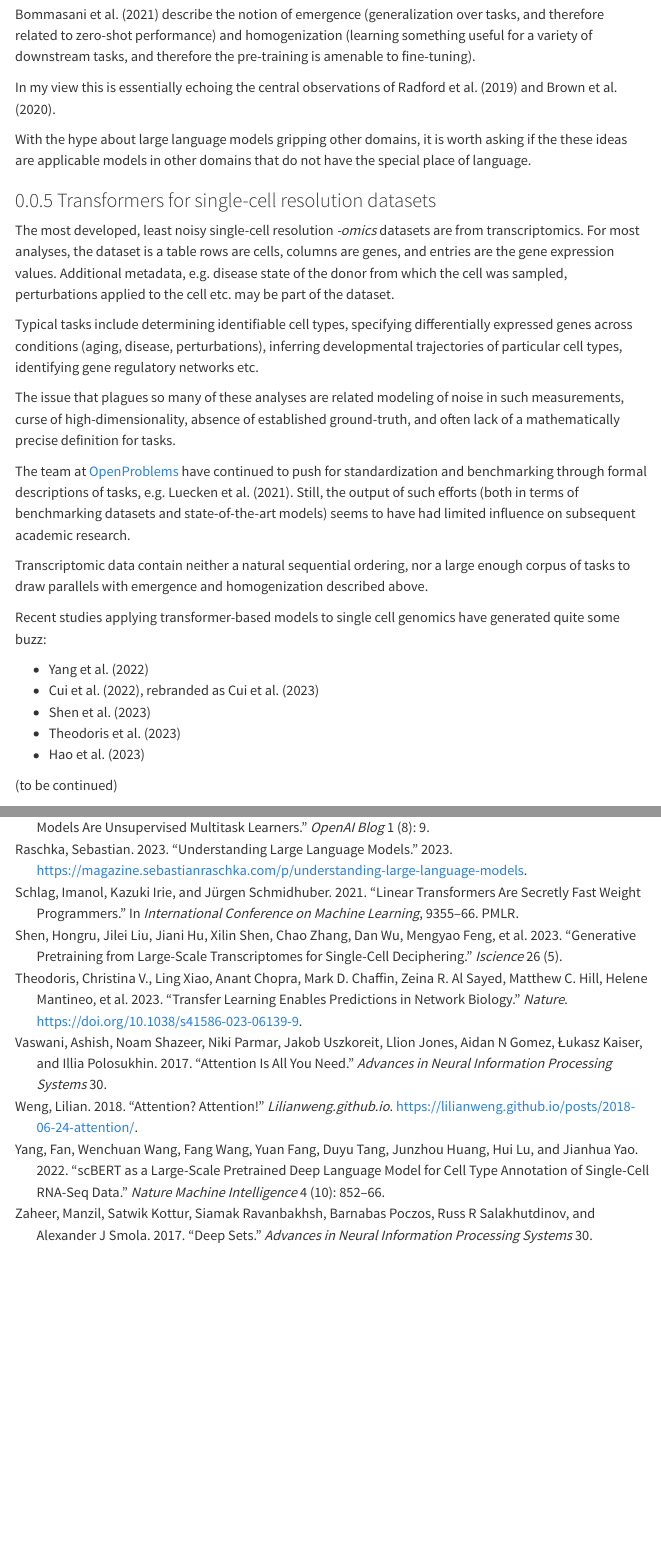
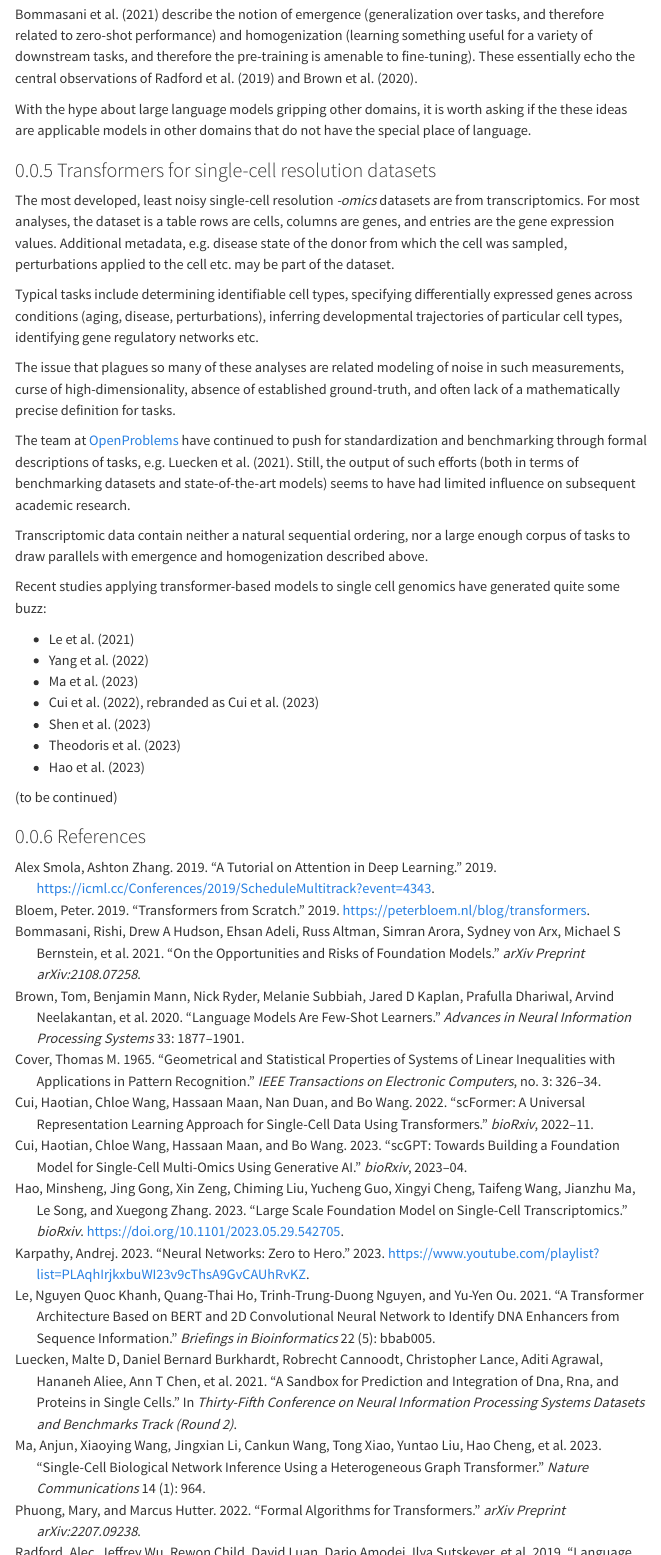
Before and after one commit to rhngla/notes, a Quarto document (qdocs/posts/transformers.qmd): the page in a window 1100 px wide, from 2870 px down, and a second part further down, joined at a grey line. Rendered offline with R 4.5, knitr and Pandoc in place of Quarto, with nearby package versions; menus at the side of the page are left out.

Commit message:
added references

```diff
--- a/qdocs/posts/transformers.qmd
+++ b/qdocs/posts/transformers.qmd
@@ -113,9 +113,7 @@ In my view, this is a central requirement for a meaningful notion of foundationa
 
 The term "foundational models" was popularized by @bommasani2021opportunities, and an accompanying [workshop at Stanford University](https://crfm.stanford.edu/workshop.html).
 
-@bommasani2021opportunities describe the notion of emergence (generalization over tasks, and therefore related to zero-shot performance) and homogenization (learning something useful for a variety of downstream tasks, and therefore the pre-training is amenable to fine-tuning).
-
-In my view this is essentially echoing the central observations of @radford2019language and @brown2020language.
+@bommasani2021opportunities describe the notion of emergence (generalization over tasks, and therefore related to zero-shot performance) and homogenization (learning something useful for a variety of downstream tasks, and therefore the pre-training is amenable to fine-tuning). These essentially echo the central observations of @radford2019language and @brown2020language.
 
 With the hype about large language models gripping other domains, it is worth asking if the these ideas are applicable models in other domains that do not have the special place of language.
 
--- a/qdocs/refs.bib
+++ b/qdocs/refs.bib
@@ -384,3 +384,26 @@
   booktitle={Thirty-fifth conference on neural information processing systems datasets and benchmarks track (Round 2)},
   year={2021}
 }
+
+
+@article{ma2023single,
+  title={Single-cell biological network inference using a heterogeneous graph transformer},
+  author={Ma, Anjun and Wang, Xiaoying and Li, Jingxian and Wang, Cankun and Xiao, Tong and Liu, Yuntao and Cheng, Hao and Wang, Juexin and Li, Yang and Chang, Yuzhou and others},
+  journal={Nature Communications},
+  volume={14},
+  number={1},
+  pages={964},
+  year={2023},
+  publisher={Nature Publishing Group UK London}
+}
+
+@article{le2021transformer,
+  title={A transformer architecture based on BERT and 2D convolutional neural network to identify DNA enhancers from sequence information},
+  author={Le, Nguyen Quoc Khanh and Ho, Quang-Thai and Nguyen, Trinh-Trung-Duong and Ou, Yu-Yen},
+  journal={Briefings in bioinformatics},
+  volume={22},
+  number={5},
+  pages={bbab005},
+  year={2021},
+  publisher={Oxford University Press}
+}
```
Also changed, not shown: docs/search.json, qdocs/posts/transformers.qmd (4 more changed lines), 2 other files.
